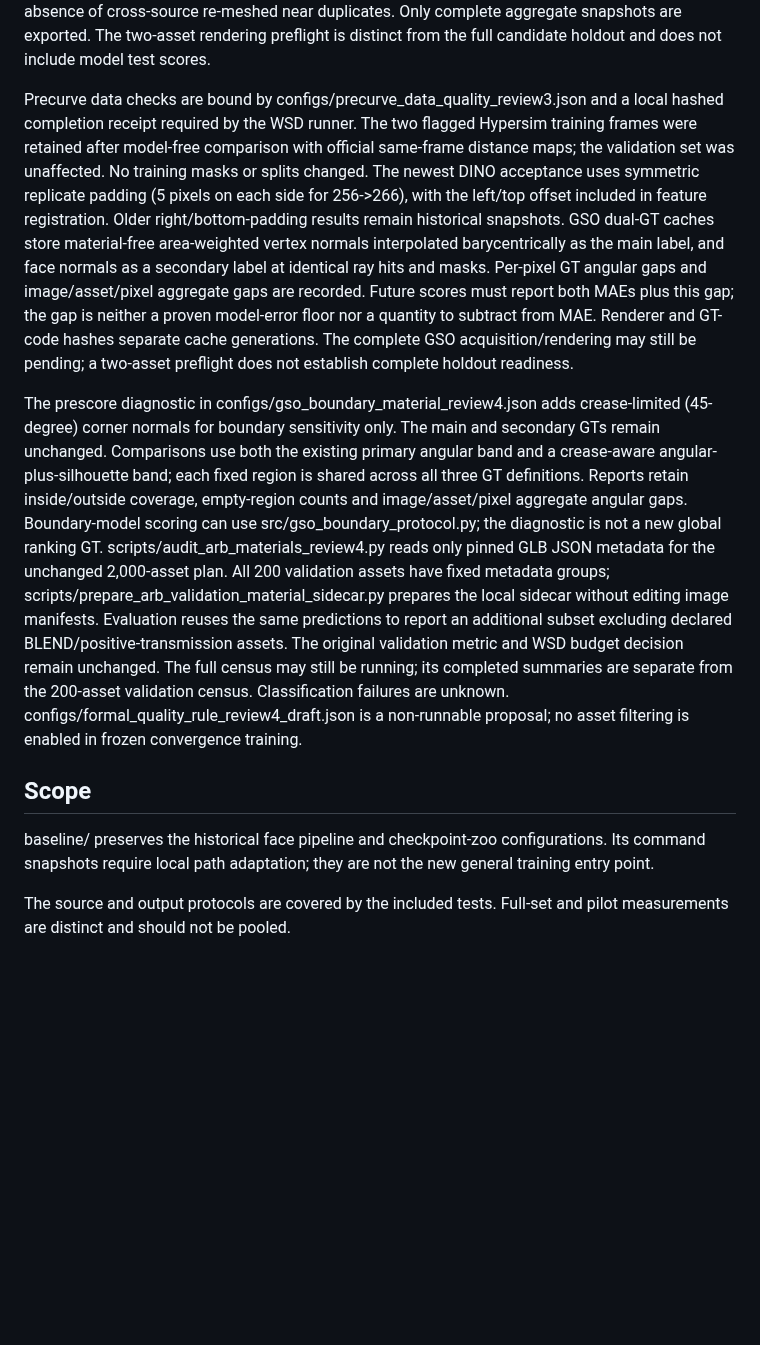
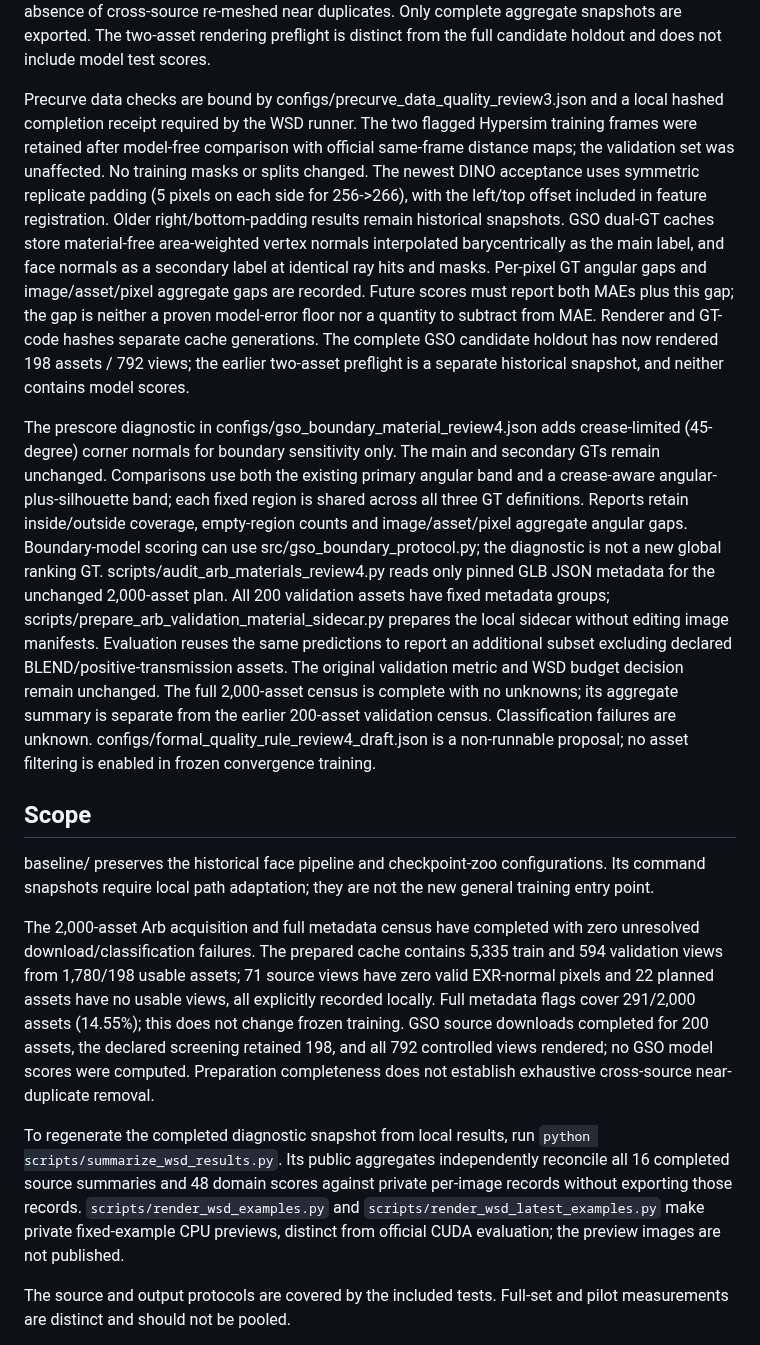
Before and after one commit to zhangquanbo/FNFlow, a Markdown page: README.md, the part around one of its changes. GitHub-like rendering; blank space fills up the shorter version.

```diff
--- a/README.md
+++ b/README.md
@@ -117,14 +133,18 @@ The v1 no-ray pilot is preserved as numerical preflight evidence. The current en
 
 Arb boundary MAE is accompanied by foreground exclusion/coverage counts, with relaxed candidate edges separate from trusted labels. Raw normal-length and normalTexture audits are aggregate diagnostics; no reliability weighting is enabled in the frozen comparison. Camera checks use Blender 3.3 and pinned BlenderProc 2.5 defaults; no inferred K is inserted into frozen no-ray manifests. Real DINOv2-S/14 weights have passed forward-only compatibility with a pinned Apache-2.0 source revision and explicit patch-14 padding/registration. Source and weight hashes are in configs/dinov2_s_compatibility.json; frozen eval mode and zero optimizer updates are recorded. This is not DINO training or an accuracy result. GSO source intake and controlled rendering use scripts/run_gso_pipeline.py; source/count duplicate screens are declared and do not guarantee absence of cross-source re-meshed near duplicates. Only complete aggregate snapshots are exported. The two-asset rendering preflight is distinct from the full candidate holdout and does not include model test scores.
 
-Precurve data checks are bound by configs/precurve_data_quality_review3.json and a local hashed completion receipt required by the WSD runner. The two flagged Hypersim training frames were retained after model-free comparison with official same-frame distance maps; the validation set was unaffected. No training masks or splits changed. The newest DINO acceptance uses symmetric replicate padding (5 pixels on each side for 256->266), with the left/top offset included in feature registration. Older right/bottom-padding results remain historical snapshots. GSO dual-GT caches store material-free area-weighted vertex normals interpolated barycentrically as the main label, and face normals as a secondary label at identical ray hits and masks. Per-pixel GT angular gaps and image/asset/pixel aggregate gaps are recorded. Future scores must report both MAEs plus this gap; the gap is neither a proven model-error floor nor a quantity to subtract from MAE. Renderer and GT-code hashes separate cache generations. The complete GSO acquisition/rendering may still be pending; a two-asset preflight does not establish complete holdout readiness.
+Precurve data checks are bound by configs/precurve_data_quality_review3.json and a local hashed completion receipt required by the WSD runner. The two flagged Hypersim training frames were retained after model-free comparison with official same-frame distance maps; the validation set was unaffected. No training masks or splits changed. The newest DINO acceptance uses symmetric replicate padding (5 pixels on each side for 256->266), with the left/top offset included in feature registration. Older right/bottom-padding results remain historical snapshots. GSO dual-GT caches store material-free area-weighted vertex normals interpolated barycentrically as the main label, and face normals as a secondary label at identical ray hits and masks. Per-pixel GT angular gaps and image/asset/pixel aggregate gaps are recorded. Future scores must report both MAEs plus this gap; the gap is neither a proven model-error floor nor a quantity to subtract from MAE. Renderer and GT-code hashes separate cache generations. The complete GSO candidate holdout has now rendered 198 assets / 792 views; the earlier two-asset preflight is a separate historical snapshot, and neither contains model scores.
 
-The prescore diagnostic in configs/gso_boundary_material_review4.json adds crease-limited (45-degree) corner normals for boundary sensitivity only. The main and secondary GTs remain unchanged. Comparisons use both the existing primary angular band and a crease-aware angular-plus-silhouette band; each fixed region is shared across all three GT definitions. Reports retain inside/outside coverage, empty-region counts and image/asset/pixel aggregate angular gaps. Boundary-model scoring can use src/gso_boundary_protocol.py; the diagnostic is not a new global ranking GT. scripts/audit_arb_materials_review4.py reads only pinned GLB JSON metadata for the unchanged 2,000-asset plan. All 200 validation assets have fixed metadata groups; scripts/prepare_arb_validation_material_sidecar.py prepares the local sidecar without editing image manifests. Evaluation reuses the same predictions to report an additional subset excluding declared BLEND/positive-transmission assets. The original validation metric and WSD budget decision remain unchanged. The full census may still be running; its completed summaries are separate from the 200-asset validation census. Classification failures are unknown. configs/formal_quality_rule_review4_draft.json is a non-runnable proposal; no asset filtering is enabled in frozen convergence training.
+The prescore diagnostic in configs/gso_boundary_material_review4.json adds crease-limited (45-degree) corner normals for boundary sensitivity only. The main and secondary GTs remain unchanged. Comparisons use both the existing primary angular band and a crease-aware angular-plus-silhouette band; each fixed region is shared across all three GT definitions. Reports retain inside/outside coverage, empty-region counts and image/asset/pixel aggregate angular gaps. Boundary-model scoring can use src/gso_boundary_protocol.py; the diagnostic is not a new global ranking GT. scripts/audit_arb_materials_review4.py reads only pinned GLB JSON metadata for the unchanged 2,000-asset plan. All 200 validation assets have fixed metadata groups; scripts/prepare_arb_validation_material_sidecar.py prepares the local sidecar without editing image manifests. Evaluation reuses the same predictions to report an additional subset excluding declared BLEND/positive-transmission assets. The original validation metric and WSD budget decision remain unchanged. The full 2,000-asset census is complete with no unknowns; its aggregate summary is separate from the earlier 200-asset validation census. Classification failures are unknown. configs/formal_quality_rule_review4_draft.json is a non-runnable proposal; no asset filtering is enabled in frozen convergence training.
 
 ## Scope
 
 baseline/ preserves the historical face pipeline and checkpoint-zoo configurations. Its command snapshots require local path adaptation; they are not the new general training entry point.
 
+The 2,000-asset Arb acquisition and full metadata census have completed with zero unresolved download/classification failures. The prepared cache contains 5,335 train and 594 validation views from 1,780/198 usable assets; 71 source views have zero valid EXR-normal pixels and 22 planned assets have no usable views, all explicitly recorded locally. Full metadata flags cover 291/2,000 assets (14.55%); this does not change frozen training. GSO source downloads completed for 200 assets, the declared screening retained 198, and all 792 controlled views rendered; no GSO model scores were computed. Preparation completeness does not establish exhaustive cross-source near-duplicate removal.
+
+To regenerate the completed diagnostic snapshot from local results, run `python scripts/summarize_wsd_results.py`. Its public aggregates independently reconcile all 16 completed source summaries and 48 domain scores against private per-image records without exporting those records. `scripts/render_wsd_examples.py` and `scripts/render_wsd_latest_examples.py` make private fixed-example CPU previews, distinct from official CUDA evaluation; the preview images are not published.
+
 The source and output protocols are covered by the included tests. Full-set and pilot measurements are distinct and should not be pooled.
 
 No dataset, pretrained-weight license or new software-license grant is implied by repository visibility. See [NOTICE.md](NOTICE.md).
```
Also changed, not shown: other parts of README.md (+17 -1 lines), results/P2_wsd_convergence_review2/cooled_results.md (added, +67 -0 lines), figures/P2_wsd_review2_cooled.png (added), 17 other files.
